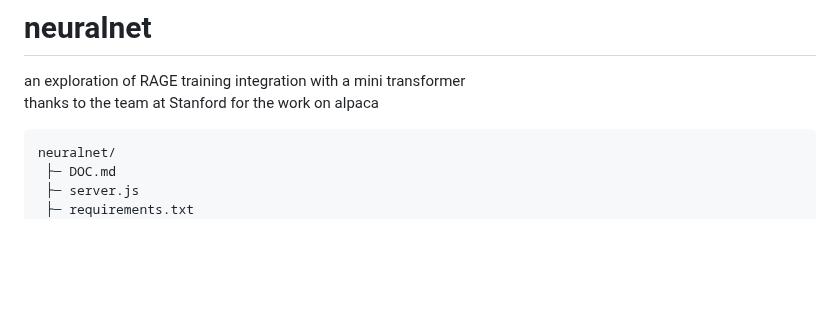
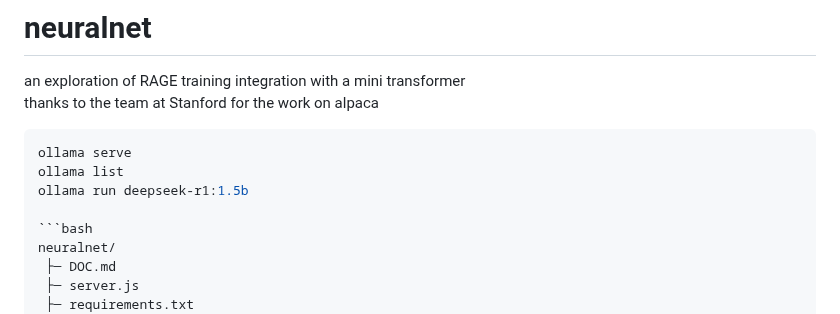
Before and after one commit to GATERAGE/neuralnet, a Markdown page: README.md, the part around the change. Rendered like a GitHub page; blank space fills up the shorter version.

````diff
--- a/README.md
+++ b/README.md
@@ -1,6 +1,10 @@
 # neuralnet
 an exploration of RAGE training integration with a mini transformer<br />
 thanks to the team at Stanford for the work on alpaca<br />
+```bash
+ollama serve
+ollama list
+ollama run deepseek-r1:1.5b
 
 ```bash
 neuralnet/
````
